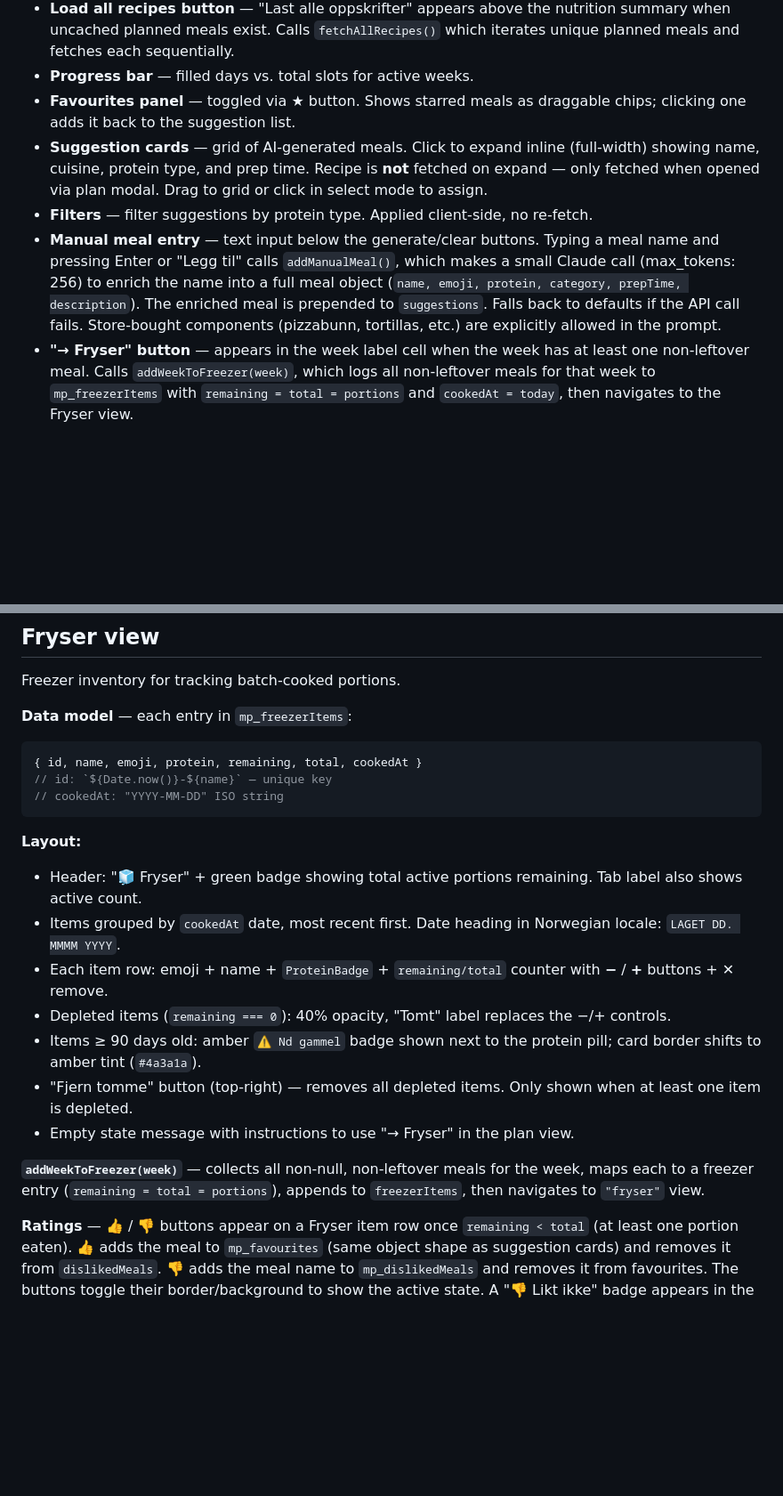
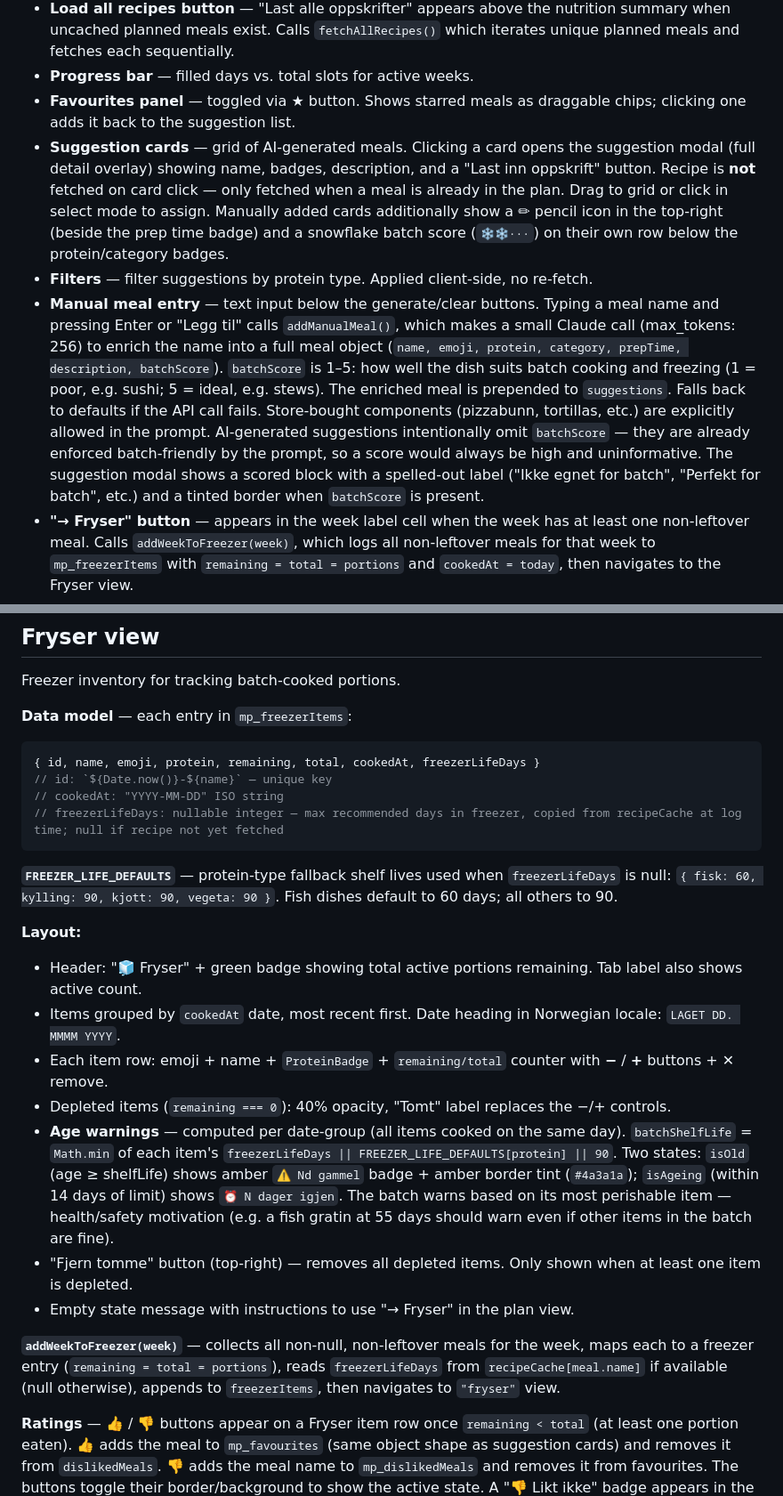
Before and after one commit to psvadev/mealprepping, a Markdown page: CLAUDE.md, 2 parts joined by grey strips. Shown at 89% size. Drawn GitHub-style; blank space fills up the shorter version.

Commit message:
Docs: update CLAUDE.md for freezerLifeDays, batchScore, and Drive fix
- Fryser: data model adds freezerLifeDays, documents FREEZER_LIFE_DEFAULTS
  and per-group age warning logic (isOld / isAgeing thresholds)
- addWeekToFreezer: notes it reads freezerLifeDays from recipeCache
- fetchRecipe: adds freezerLifeDays and activeMins/passiveMins to return shape
- Suggestion cards / manual entry: documents batchScore, pencil icon placement,
  modal spelled-out block, and why AI suggestions intentionally omit the score
- Drive auto-save: lists full dep array, notes suggestions inclusion and why

Co-Authored-By: Claude Sonnet 4.6 <noreply@anthropic.com>

````diff
--- a/CLAUDE.md
+++ b/CLAUDE.md
@@ -87,9 +87,9 @@ Four top-level views switched by `setView(...)`:
 - **Load all recipes button** — "Last alle oppskrifter" appears above the nutrition summary when uncached planned meals exist. Calls `fetchAllRecipes()` which iterates unique planned meals and fetches each sequentially.
 - **Progress bar** — filled days vs. total slots for active weeks.
 - **Favourites panel** — toggled via ★ button. Shows starred meals as draggable chips; clicking one adds it back to the suggestion list.
-- **Suggestion cards** — grid of AI-generated meals. Click to expand inline (full-width) showing name, cuisine, protein type, and prep time. Recipe is **not** fetched on expand — only fetched when opened via plan modal. Drag to grid or click in select mode to assign.
+- **Suggestion cards** — grid of AI-generated meals. Clicking a card opens the suggestion modal (full detail overlay) showing name, badges, description, and a "Last inn oppskrift" button. Recipe is **not** fetched on card click — only fetched when a meal is already in the plan. Drag to grid or click in select mode to assign. Manually added cards additionally show a ✏ pencil icon in the top-right (beside the prep time badge) and a snowflake batch score (`❄❄···`) on their own row below the protein/category badges.
 - **Filters** — filter suggestions by protein type. Applied client-side, no re-fetch.
-- **Manual meal entry** — text input below the generate/clear buttons. Typing a meal name and pressing Enter or "Legg til" calls `addManualMeal()`, which makes a small Claude call (max_tokens: 256) to enrich the name into a full meal object (`name, emoji, protein, category, prepTime, description`). The enriched meal is prepended to `suggestions`. Falls back to defaults if the API call fails. Store-bought components (pizzabunn, tortillas, etc.) are explicitly allowed in the prompt.
+- **Manual meal entry** — text input below the generate/clear buttons. Typing a meal name and pressing Enter or "Legg til" calls `addManualMeal()`, which makes a small Claude call (max_tokens: 256) to enrich the name into a full meal object (`name, emoji, protein, category, prepTime, description, batchScore`). `batchScore` is 1–5: how well the dish suits batch cooking and freezing (1 = poor, e.g. sushi; 5 = ideal, e.g. stews). The enriched meal is prepended to `suggestions`. Falls back to defaults if the API call fails. Store-bought components (pizzabunn, tortillas, etc.) are explicitly allowed in the prompt. AI-generated suggestions intentionally omit `batchScore` — they are already enforced batch-friendly by the prompt, so a score would always be high and uninformative. The suggestion modal shows a scored block with a spelled-out label ("Ikke egnet for batch", "Perfekt for batch", etc.) and a tinted border when `batchScore` is present.
 - **"→ Fryser" button** — appears in the week label cell when the week has at least one non-leftover meal. Calls `addWeekToFreezer(week)`, which logs all non-leftover meals for that week to `mp_freezerItems` with `remaining = total = portions` and `cookedAt = today`, then navigates to the Fryser view.
 - **"✕ Tøm" button** — clears the plan. Located beside the generate button in the suggestions panel (not in the nav bar).
 - **Maks tid slider** — inline in the suggestions action row (beside "Tøm"), not in the header. Controls max prep time for generation and filters the visible suggestion cards client-side.
@@ -102,21 +102,24 @@ Freezer inventory for tracking batch-cooked portions.
 
 **Data model** — each entry in `mp_freezerItems`:
 ```js
-{ id, name, emoji, protein, remaining, total, cookedAt }
+{ id, name, emoji, protein, remaining, total, cookedAt, freezerLifeDays }
 // id: `${Date.now()}-${name}` — unique key
 // cookedAt: "YYYY-MM-DD" ISO string
+// freezerLifeDays: nullable integer — max recommended days in freezer, copied from recipeCache at log time; null if recipe not yet fetched
 ```
+
+**`FREEZER_LIFE_DEFAULTS`** — protein-type fallback shelf lives used when `freezerLifeDays` is null: `{ fisk: 60, kylling: 90, kjott: 90, vegeta: 90 }`. Fish dishes default to 60 days; all others to 90.
 
 **Layout:**
 - Header: "🧊 Fryser" + green badge showing total active portions remaining. Tab label also shows active count.
 - Items grouped by `cookedAt` date, most recent first. Date heading in Norwegian locale: `LAGET DD. MMMM YYYY`.
 - Each item row: emoji + name + `ProteinBadge` + `remaining/total` counter with **−** / **+** buttons + **✕** remove.
 - Depleted items (`remaining === 0`): 40% opacity, "Tomt" label replaces the −/+ controls.
-- Items ≥ 90 days old: amber `⚠ Nd gammel` badge shown next to the protein pill; card border shifts to amber tint (`#4a3a1a`).
+- **Age warnings** — computed per date-group (all items cooked on the same day). `batchShelfLife` = `Math.min` of each item's `freezerLifeDays || FREEZER_LIFE_DEFAULTS[protein] || 90`. Two states: `isOld` (age ≥ shelfLife) shows amber `⚠ Nd gammel` badge + amber border tint (`#4a3a1a`); `isAgeing` (within 14 days of limit) shows `⏰ N dager igjen`. The batch warns based on its most perishable item — health/safety motivation (e.g. a fish gratin at 55 days should warn even if other items in the batch are fine).
 - "Fjern tomme" button (top-right) — removes all depleted items. Only shown when at least one item is depleted.
 - Empty state message with instructions to use "→ Fryser" in the plan view.
 
-**`addWeekToFreezer(week)`** — collects all non-null, non-leftover meals for the week, maps each to a freezer entry (`remaining = total = portions`), appends to `freezerItems`, then navigates to `"fryser"` view.
+**`addWeekToFreezer(week)`** — collects all non-null, non-leftover meals for the week, maps each to a freezer entry (`remaining = total = portions`), reads `freezerLifeDays` from `recipeCache[meal.name]` if available (null otherwise), appends to `freezerItems`, then navigates to `"fryser"` view.
 
 **Ratings** — 👍 / 👎 buttons appear on a Fryser item row once `remaining < total` (at least one portion eaten). 👍 adds the meal to `mp_favourites` (same object shape as suggestion cards) and removes it from `dislikedMeals`. 👎 adds the meal name to `mp_dislikedMeals` and removes it from favourites. The buttons toggle their border/background to show the active state. A "👎 Likt ikke" badge appears in the item's subtitle row when it's in the disliked list. `mp_dislikedMeals` is viewable and clearable per-item (or all at once) in Innstillinger → Liker ikke.
 
````
Also changed, not shown: other parts of CLAUDE.md (+2 -2 lines).
